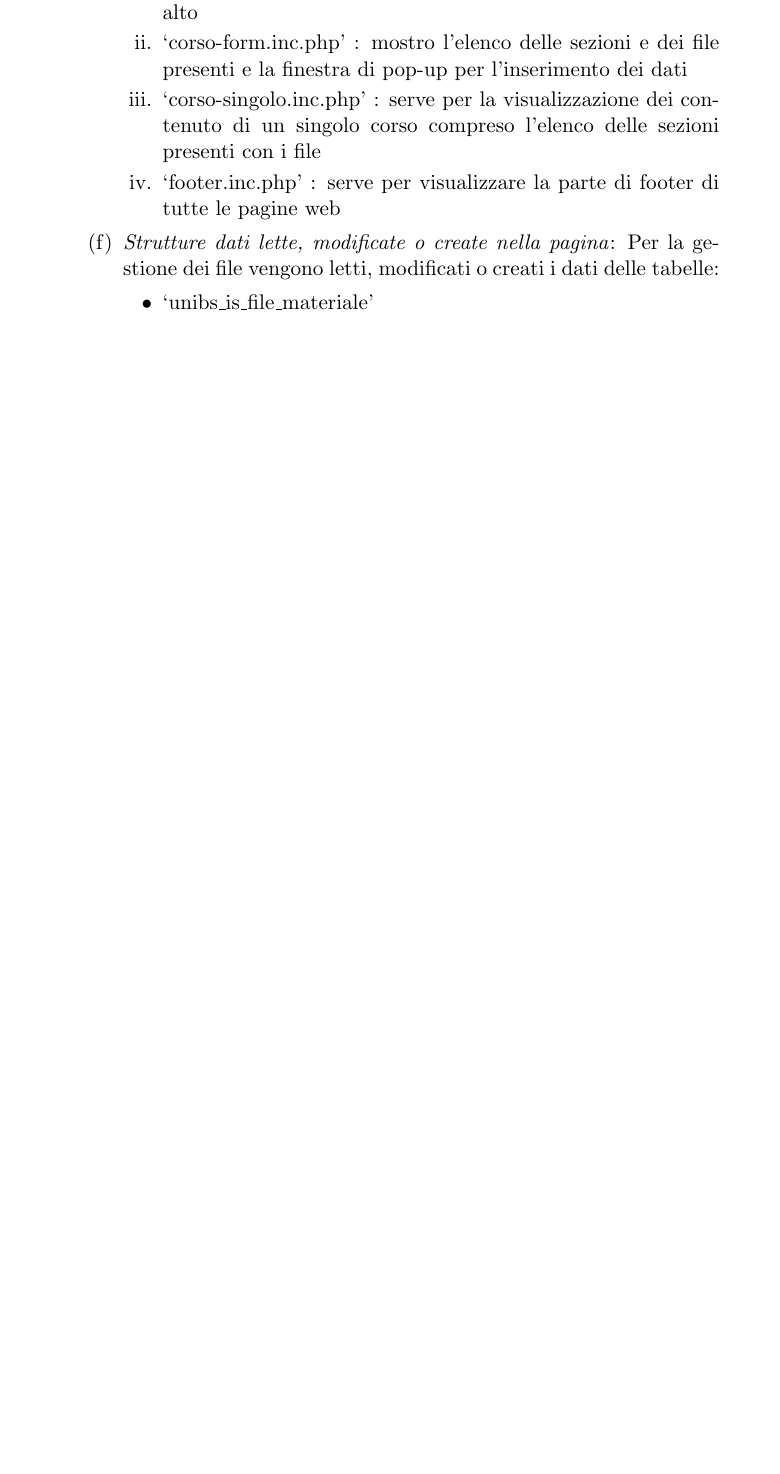
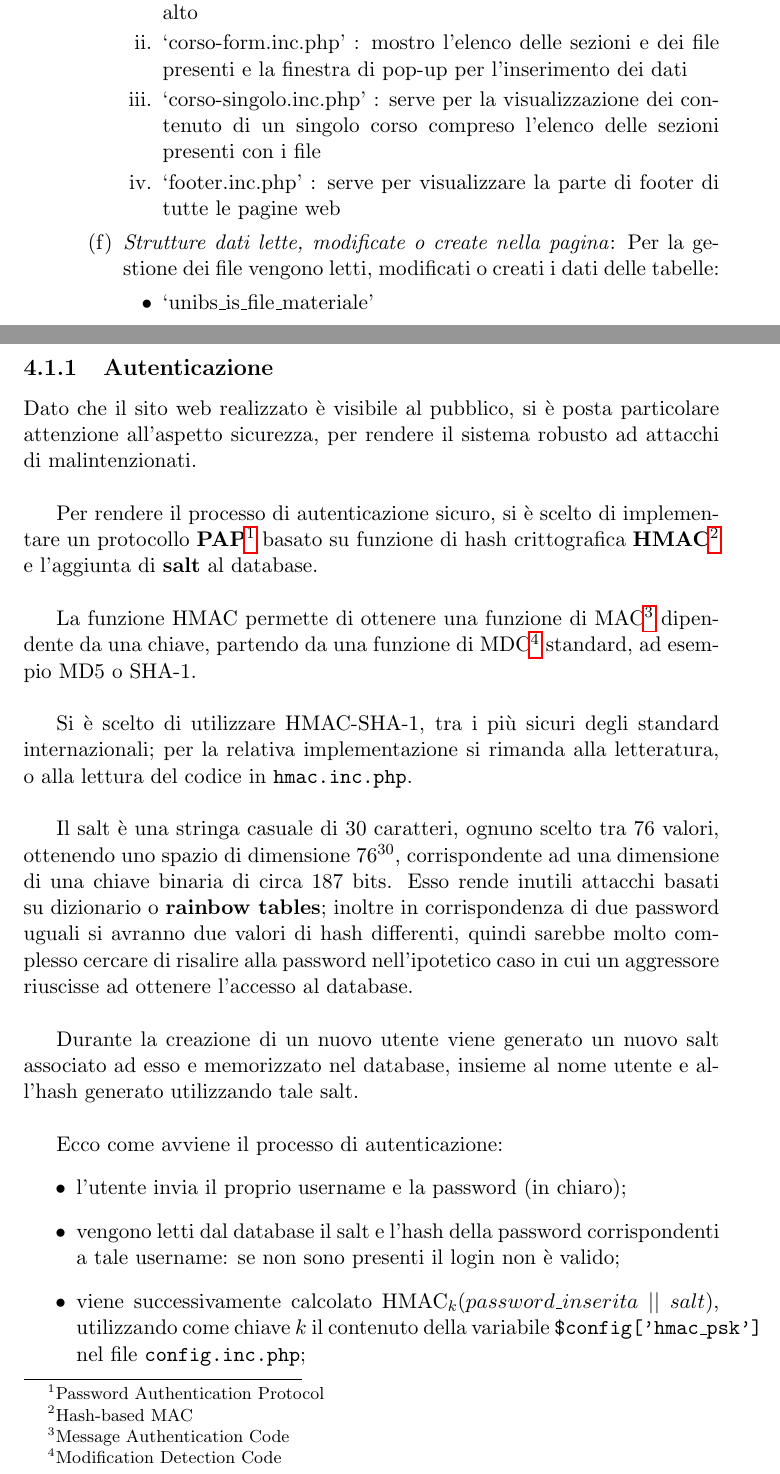
Before and after one commit to frasten/programmazione-web, a LaTeX document (Docs/Elaborato/elaborato.tex): part of page 72 of 93 before the commit and two parts of pages 72 and 73 of 96 after it, the two joined at a grey line, cut so that both start at the same text, the shorter picture padded with empty space. Compiled offline with pdfLaTeX; the source files are stored in an older character set and shown here as Unicode.

Commit message:
Relazione: Aggiunto capitolo sull'autenticazione.
Signed-off-by: Andrea Piccinelli <frasten@gmail.com>

```diff
--- a/Docs/Elaborato/elaborato.tex
+++ b/Docs/Elaborato/elaborato.tex
@@ -5,6 +5,7 @@
 \usepackage{makeidx}
 \usepackage[pdfborder=0]{hyperref}
 \usepackage{graphicx}
+\usepackage{amsmath}
 
 \title{\Huge\textbf{Elaborato\\di\\Programmazione Web}\\ \vspace{1cm} \huge Sito Web del Gruppo di Basi di Dati e Sistemi Informativi: Pubblicazioni e Corsi}
 \author{\textit{Lorenzi Roberta} Matricola: 72361\and \textit{Piccinelli Andrea} Matricola: 83392}
@@ -2022,3 +2023,46 @@ Amministratore}
 \end{enumerate}
 
 \clearpage
+\subsection{Autenticazione}
+
+Dato che il sito web realizzato è visibile al pubblico, si è posta
+particolare attenzione all'aspetto sicurezza, per rendere il sistema
+robusto ad attacchi di malintenzionati.\\
+
+Per rendere il processo di autenticazione sicuro, si è scelto di implementare
+un protocollo \textbf{PAP}\footnote{Password Authentication Protocol}
+basato su funzione di hash crittografica \textbf{HMAC}\footnote{Hash-based MAC}
+e l'aggiunta di \textbf{salt} al database.\\
+
+La funzione HMAC permette di ottenere una funzione di
+MAC\footnote{Message Authentication Code} dipendente da una chiave,
+partendo da una funzione di MDC\footnote{Modification Detection Code} standard,
+ad esempio MD5 o SHA-1. \\
+
+Si è scelto di utilizzare HMAC-SHA-1, tra i più sicuri degli standard
+internazionali; per la relativa implementazione si rimanda alla letteratura,
+o alla lettura del codice in \texttt{hmac.inc.php}.\\
+
+Il salt è una stringa casuale di 30 caratteri, ognuno scelto tra 76 valori,
+ottenendo uno spazio di dimensione $ 76^{30} $, corrispondente ad
+una dimensione di una chiave binaria di circa $187$ bits.
+Esso rende inutili attacchi basati su dizionario o \textbf{rainbow tables};
+inoltre in corrispondenza di due password uguali si avranno due valori
+di hash differenti, quindi sarebbe molto complesso cercare di risalire
+alla password nell'ipotetico caso in cui un aggressore riuscisse ad ottenere
+l'accesso al database.\\
+
+Durante la creazione di un nuovo utente viene generato un nuovo salt
+associato ad esso e memorizzato nel database, insieme al nome utente e
+all'hash generato utilizzando tale salt.\\
+
+
+Ecco come avviene il processo di autenticazione:
+\begin{itemize}
+	\item l'utente invia il proprio username e la password (in chiaro);
+	\item vengono letti dal database il salt e l'hash della password corrispondenti
+		a tale username: se non sono presenti il login non è valido;
+	\item viene successivamente calcolato $ \text{HMAC}_k(password\_inserita\ ||\ salt) $,
+		utilizzando come chiave $k$ il contenuto della variabile \texttt{\$config['hmac\_psk']}
+		nel file \texttt{config.inc.php};
+	\item si confronta l'hash ottenuto con quello salvato nel database, e
@@ -2024,0 +2101 @@ Amministratore}
+periodo di tempo, configurabile nel file \texttt{config.inc.php}.\\
@@ -2024,0 +2112,2 @@ Amministratore}
+76^{30} $, corrispondente ad una dimensione di una chiave binaria di
+circa $187$ bits.\\
@@ -2024,0 +2122 @@ Amministratore}
+configurabile nel file \texttt{config.inc.php}.\\
```
Also changed, not shown: Docs/Elaborato/elaborato.tex (61 more changed lines).
